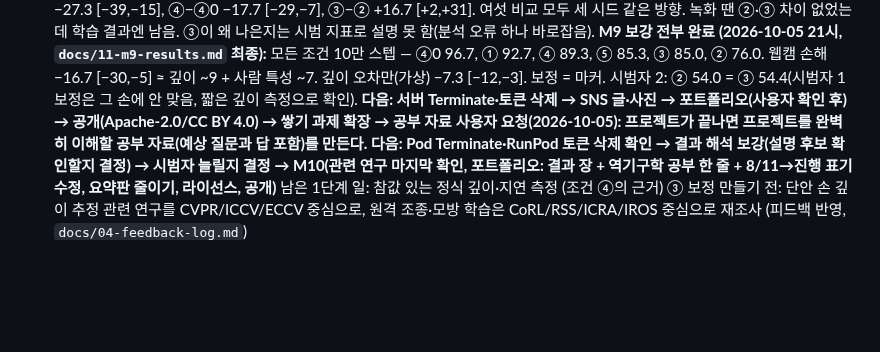
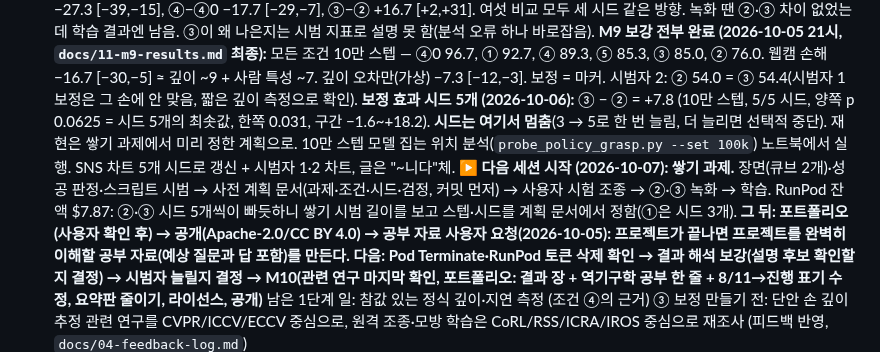
Before and after one commit to kheechan04/webcam-teach-robot, a Markdown page: docs/PROGRESS.md, the part around the change. Rendered like a GitHub page; blank space fills up the shorter version.

```diff
--- a/docs/PROGRESS.md
+++ b/docs/PROGRESS.md
@@ -39,7 +39,9 @@
   **데이터셋 4개 완료·Hub 비공개 업로드(라이선스 없음, v3.0 태그 확인):** cond2-webcam 50개·44,053프레임(중앙 23.2초), cond3-webcam-corrected 50개·41,865프레임(26.0초), cond4-depth-error 48개·8,945프레임, cond4z-no-error 50개·9,560프레임. 학습은 모든 조건 2만 스텝·배치 8로 같게(같은 계산량, 웹캠 조건은 에폭 수가 약 4로 적음).
   **M9 완료 (2026-10-04 12:56, `docs/11-m9-results.md`):** 성공/100 평균 — ① 76.7, ④0 88.0, ④ 70.3, ③ 66.0, ② 49.3 (시드 3개). 같은 시드 차이: ②−① −27.3 [−39,−15], ④−④0 −17.7 [−29,−7], ③−② +16.7 [+2,+31]. 여섯 비교 모두 세 시드 같은 방향. 녹화 땐 ②·③ 차이 없었는데 학습 결과엔 남음. ③이 왜 나은지는 시범 지표로 설명 못 함(분석 오류 하나 바로잡음).
   **M9 보강 전부 완료 (2026-10-05 21시, `docs/11-m9-results.md` 최종):** 모든 조건 10만 스텝 — ④0 96.7, ① 92.7, ④ 89.3, ⑤ 85.3, ③ 85.0, ② 76.0. 웹캠 손해 −16.7 [−30,−5] ≈ 깊이 ~9 + 사람 특성 ~7. 깊이 오차만(가상) −7.3 [−12,−3]. 보정 = 마커. 시범자 2: ② 54.0 = ③ 54.4(시범자 1 보정은 그 손에 안 맞음, 짧은 깊이 측정으로 확인).
-  **다음: 서버 Terminate·토큰 삭제 → SNS 글·사진 → 포트폴리오(사용자 확인 후) → 공개(Apache-2.0/CC BY 4.0) → 쌓기 과제 확장 → 공부 자료**
+  **보정 효과 시드 5개 (2026-10-06):** ③ − ② = +7.8 (10만 스텝, 5/5 시드, 양쪽 p 0.0625 = 시드 5개의 최솟값, 한쪽 0.031, 구간 −1.6~+18.2). **시드는 여기서 멈춤**(3 → 5로 한 번 늘림, 더 늘리면 선택적 중단). 재현은 쌓기 과제에서 미리 정한 계획으로. 10만 스텝 모델 집는 위치 분석(`probe_policy_grasp.py --set 100k`) 노트북에서 실행. SNS 차트 5개 시드로 갱신 + 시범자 1·2 차트, 글은 "~니다"체.
+  **▶ 다음 세션 시작 (2026-10-07): 쌓기 과제.** 장면(큐브 2개)·성공 판정·스크립트 시범 → 사전 계획 문서(과제·조건·시드·검정, 커밋 먼저) → 사용자 시험 조종 → ②·③ 녹화 → 학습. RunPod 잔액 $7.87: ②·③ 시드 5개씩이 빠듯하니 쌓기 시범 길이를 보고 스텝·시드를 계획 문서에서 정함(①은 시드 3개).
+  **그 뒤: 포트폴리오(사용자 확인 후) → 공개(Apache-2.0/CC BY 4.0) → 공부 자료**
   **사용자 요청(2026-10-05): 프로젝트가 끝나면 프로젝트를 완벽히 이해할 공부 자료(예상 질문과 답 포함)를 만든다.**
   **다음: Pod Terminate·RunPod 토큰 삭제 확인 → 결과 해석 보강(설명 후보 확인할지 결정) → 시범자 늘릴지 결정 → M10(관련 연구 마지막 확인, 포트폴리오: 결과 장 + 역기구학 공부 한 줄 + 8/11→진행 표기 수정, 요약판 줄이기, 라이선스, 공개)**
   남은 1단계 일: 참값 있는 정식 깊이·지연 측정 (조건 ④의 근거)
```
Also changed, not shown: docs/11-m9-results.md (+6 -0 lines).
